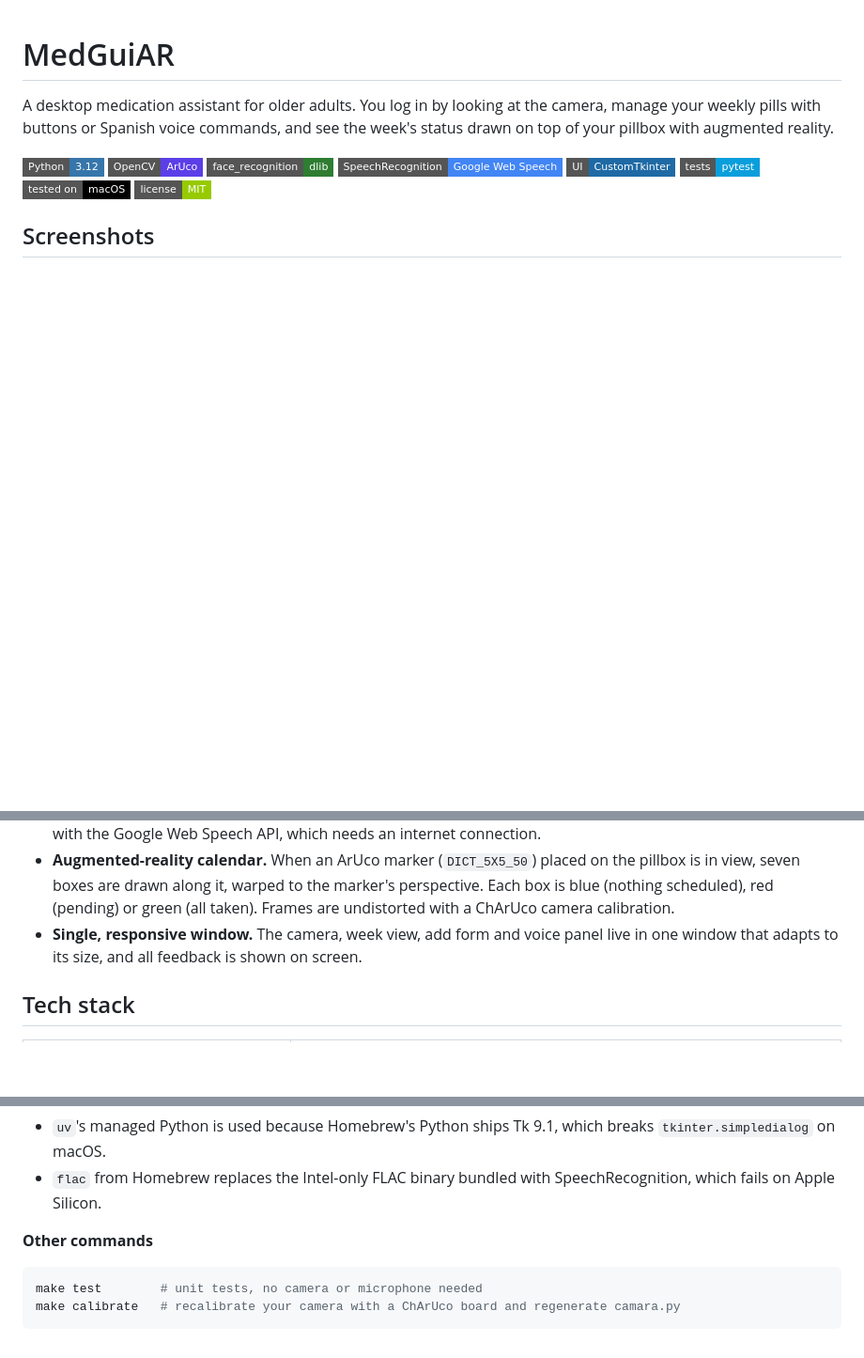
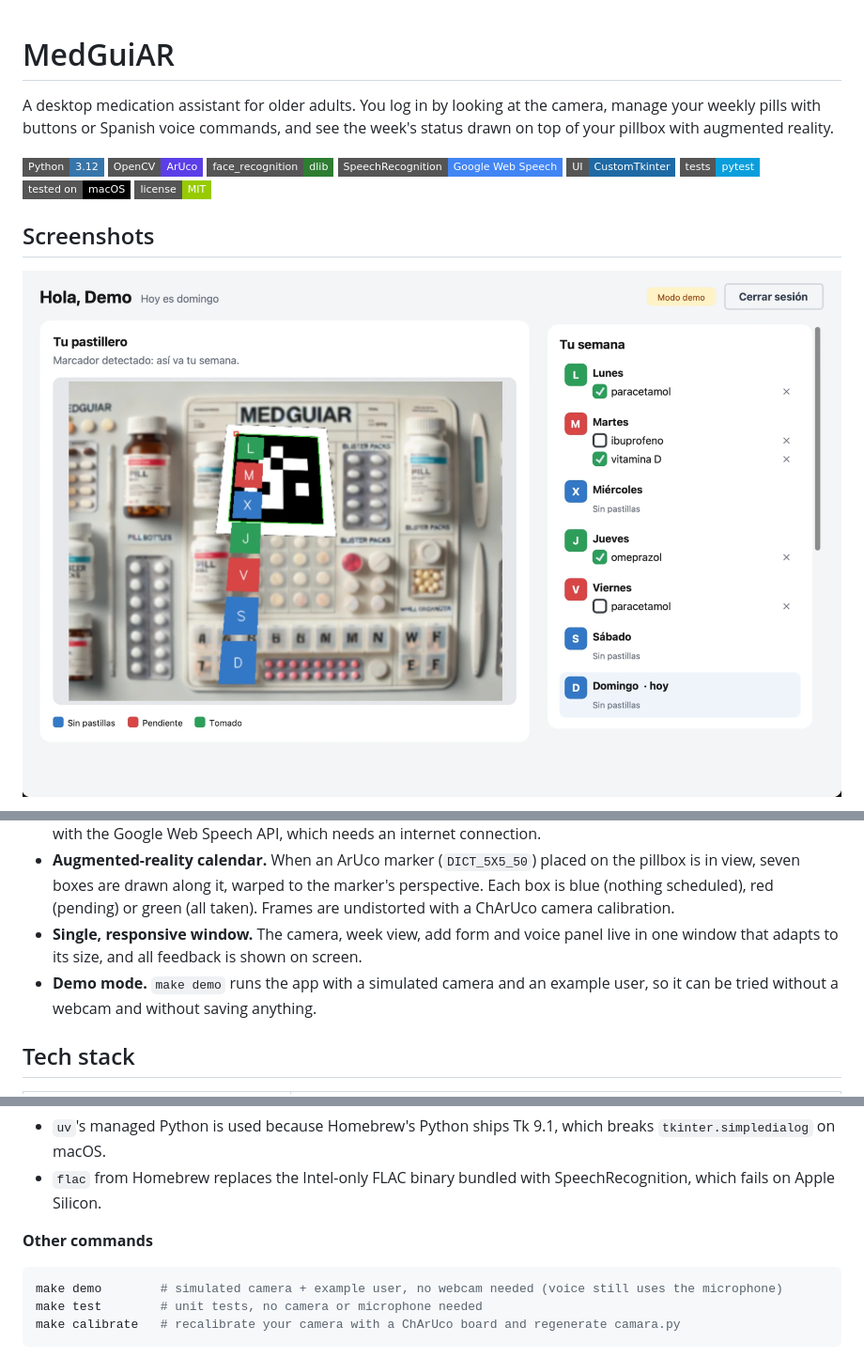
Before and after one commit to josedimas23/medguiar-ar-assistant, a Markdown page: README.md, 3 parts joined by grey strips. Shown at 94% size. GitHub-like rendering; pictures changed too: docs/screenshots/main.png (added); folded sections open; badges without logos; blank space fills up the shorter version.

Commit message:
docs: add screenshots and demo mode to the README

````diff
--- a/README.md
+++ b/README.md
@@ -13,6 +13,5 @@ A desktop medication assistant for older adults. You log in by looking at the ca
 
 ## Screenshots
 
-<!--
-TODO: add the three screenshots to docs/screenshots/ and uncomment this block.
+![Weekly panel: the AR calendar drawn on the ArUco marker next to the week view](docs/screenshots/main.png)
 
@@ -39,6 +37,7 @@ flowchart LR
 - **Push-to-talk voice commands (Spanish).** Hold the space bar or the on-screen button and say *«añadir lunes paracetamol»*, *«tomado lunes paracetamol»*, *«quitar lunes paracetamol»*, *«consulta»* or *«salir»*. Audio is transcribed with the Google Web Speech API, which needs an internet connection.
 - **Augmented-reality calendar.** When an ArUco marker (`DICT_5X5_50`) placed on the pillbox is in view, seven boxes are drawn along it, warped to the marker's perspective. Each box is blue (nothing scheduled), red (pending) or green (all taken). Frames are undistorted with a ChArUco camera calibration.
 - **Single, responsive window.** The camera, week view, add form and voice panel live in one window that adapts to its size, and all feedback is shown on screen.
+- **Demo mode.** `make demo` runs the app with a simulated camera and an example user, so it can be tried without a webcam and without saving anything.
 
 ## Tech stack
 
@@ -89,6 +88,7 @@ uv pip install --python .venv -r requirements.txt
 **Other commands**
 
 ```bash
+make demo        # simulated camera + example user, no webcam needed (voice still uses the microphone)
 make test        # unit tests, no camera or microphone needed
 make calibrate   # recalibrate your camera with a ChArUco board and regenerate camara.py
 ```
````
Also changed, not shown: other parts of README.md (+3 -4 lines), docs/screenshots/welcome.png (added).
